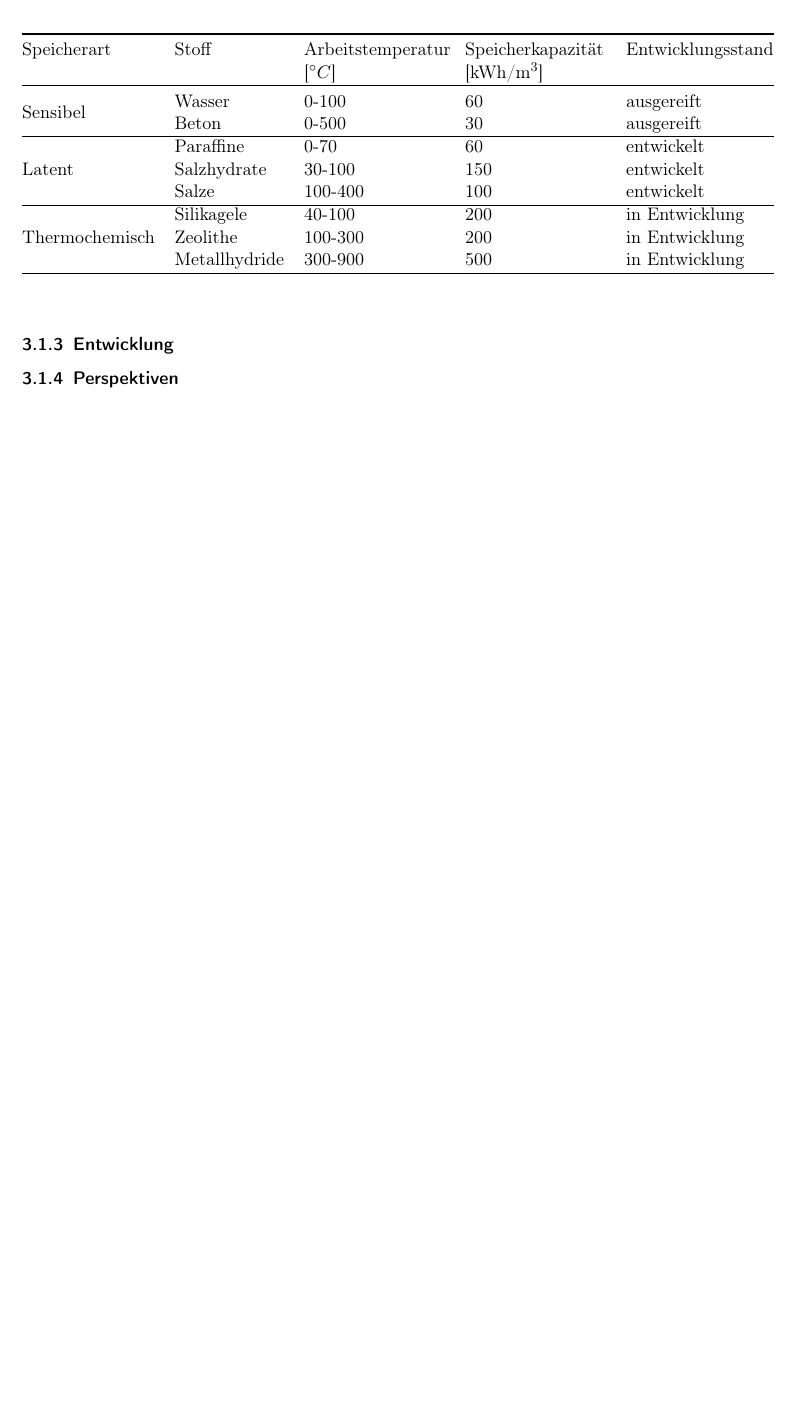
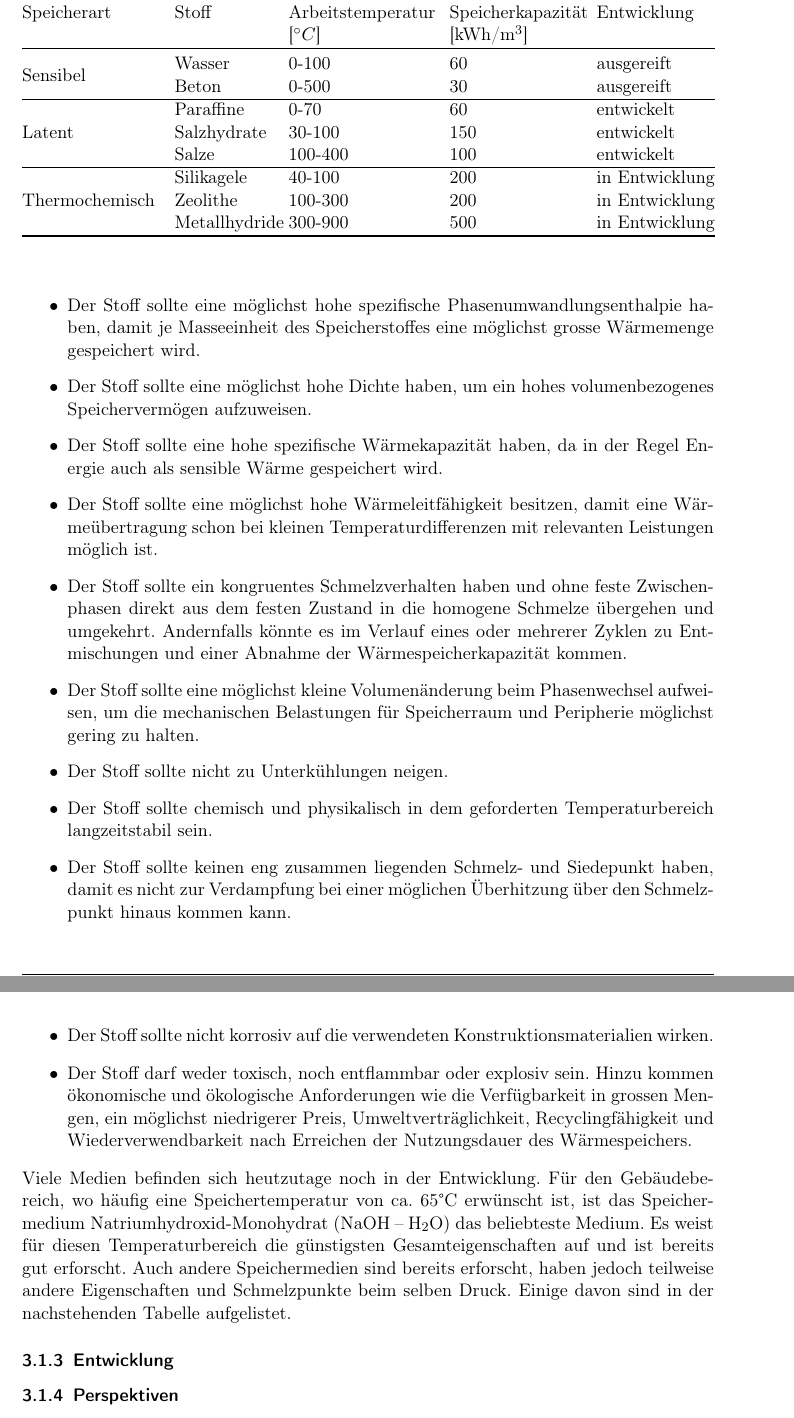
Before and after one commit to pick2510/Energiespeicher, a LaTeX document (document.tex): part of page 10 of 17 before the commit and two parts of pages 10 and 11 of 18 after it, the two joined at a grey line, cut so that both start at the same text, the shorter picture padded with empty space. Compiled offline with pdfLaTeX.

Commit message:
Update zum x-ten mal ;-)

```diff
--- a/document.tex
+++ b/document.tex
@@ -217,10 +223,13 @@ Enthalpie ist Mediumsabhängig.
 \begin{table}[h]
 \begin{center}
-\begin{tabular}{@{}llp{3cm}p{3cm}l@{}}
+\caption{Speicherkapazität und Entwicklungsstand thermischer Speicher
+\cite{Wesselak} S.682}
+\label{tab:Wesselak1}
+\begin{tabular}{@{}lp{2cm}p{3cm}p{2.7cm}l@{}}
 \toprule
                   Speicherart & Stoff & Arbeitstemperatur \newline[$^{\circ}
                   C$]& Speicherkapazität \newline [kWh/m$^3$] &
-                  Entwicklungsstand
+                  Entwicklung
                   \\
                   \toprule \multirow{2}{*}{Sensibel} & Wasser  & 0-100 & 60 &
                   ausgereift
@@ -242,3 +253,42 @@ häufig eingesetzt. Wie die folgende Tabelle zeigt sind verschiedene Latentspeic
+ \item Der Stoff sollte eine möglichst hohe spezifische
+  Phasenumwandlungsenthalpie haben, damit je Masseeinheit des Speicherstoffes eine möglichst grosse
+Wärmemenge gespeichert wird.
+\item Der Stoff sollte eine möglichst hohe Dichte haben, um ein hohes
+volumenbezogenes Speichervermögen aufzuweisen.
+\item Der Stoff sollte eine hohe spezifische Wärmekapazität haben, da in der Regel
+Energie auch als sensible Wärme gespeichert wird.
+\item Der Stoff sollte eine möglichst hohe Wärmeleitfähigkeit besitzen, damit eine
+Wärmeübertragung schon bei kleinen Temperaturdifferenzen mit relevanten
+Leistungen möglich ist.
+\item Der Stoff sollte ein kongruentes Schmelzverhalten haben und ohne feste
+Zwischenphasen direkt aus dem festen Zustand in die homogene Schmelze übergehen
+und umgekehrt. Andernfalls könnte es im Verlauf eines oder mehrerer Zyklen zu
+Entmischungen und einer Abnahme der Wärmespeicherkapazität kommen.
+\item Der Stoff sollte eine möglichst kleine Volumenänderung beim Phasenwechsel
+aufweisen, um die mechanischen Belastungen für Speicherraum und Peripherie
+möglichst gering zu halten.
+\item Der Stoff sollte nicht zu Unterkühlungen neigen.
+\item Der Stoff sollte chemisch und physikalisch in dem geforderten
+Temperaturbereich langzeitstabil sein.
+\item Der Stoff sollte keinen eng zusammen liegenden Schmelz- und Siedepunkt haben,
+damit es nicht zur Verdampfung bei einer möglichen Überhitzung über den
+Schmelzpunkt hinaus kommen kann.
+\item Der Stoff sollte nicht korrosiv auf die verwendeten Konstruktionsmaterialien
+wirken.
+\item  Der Stoff darf weder toxisch, noch entflammbar oder explosiv sein. Hinzu
+kommen ökonomische und ökologische Anforderungen wie die Verfügbarkeit in
+grossen Mengen, ein möglichst niedrigerer Preis, Umweltverträglichkeit,
+Recyclingfähigkeit und Wiederverwendbarkeit nach Erreichen der Nutzungsdauer des
+Wärmespeichers.
+\end{itemize}
+Viele Medien befinden sich heutzutage noch in der Entwicklung. Für den
+Gebäudebereich, wo häufig eine Speichertemperatur von ca. 65°C erwünscht ist,
+ist das Speichermedium Natriumhydroxid-Monohydrat (\ce{NaOH - H_2O}) das
+beliebteste Medium. Es weist für diesen Temperaturbereich die günstigsten
+Gesamteigenschaften auf und ist bereits gut erforscht. Auch andere
+Speichermedien sind bereits erforscht, haben jedoch teilweise andere
+Eigenschaften und Schmelzpunkte beim selben Druck. Einige davon sind in der
+nachstehenden Tabelle aufgelistet.
 
 
 \subsubsection{Entwicklung}
```
Also changed, not shown: document.tex (16 more changed lines).
